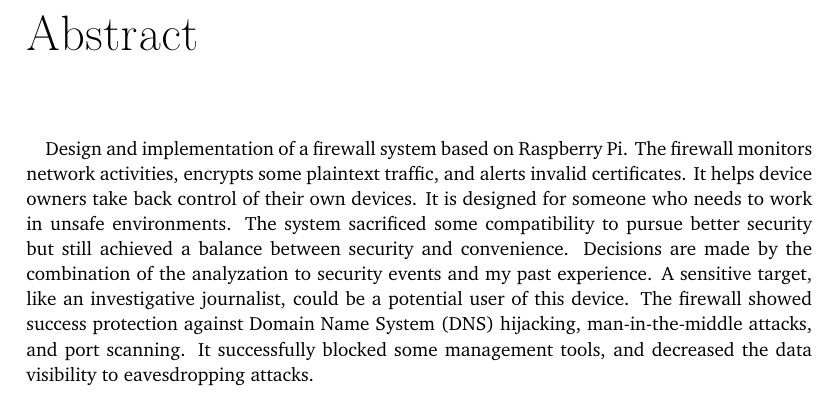
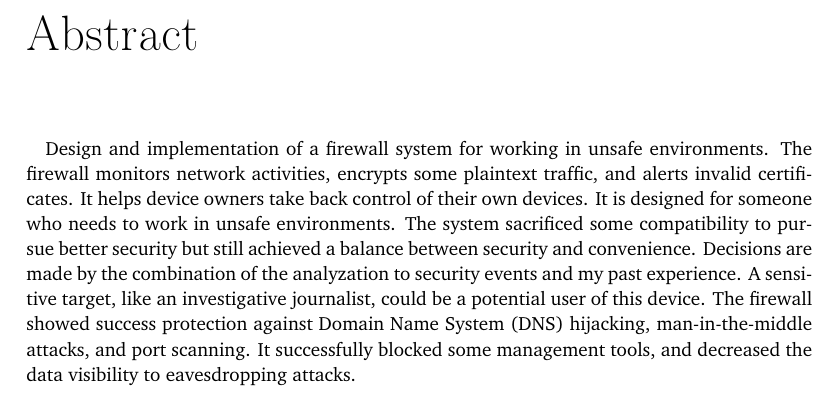
Before and after one commit to YongBinnnnnnnnnnnnnnnnnnnnnnnnnnnnnnnnn/hood, a LaTeX thesis (paper/paper.tex): part of page 5 of 88, cut so that both start at the same text. Compiled offline with pdfLaTeX.

Commit message:
Update paper.tex

```diff
--- a/paper/paper.tex
+++ b/paper/paper.tex
@@ -48,7 +48,7 @@ morecomment=[l]{//s},
 
 \begin{abstract}
   \paragraph{}
-  Design and implementation of a firewall system based on Raspberry Pi. The firewall monitors network activities, encrypts some plaintext traffic, and alerts invalid certificates. It helps device owners take back control of their own devices. It is designed for someone who needs to work in unsafe environments. The system sacrificed some compatibility to pursue better security but still achieved a balance between security and convenience. Decisions are made by the combination of the analyzation to security events and my past experience. A sensitive target, like an investigative journalist, could be a potential user of this device. The firewall showed success protection against Domain Name System (DNS) hijacking, man-in-the-middle attacks, and port scanning. It successfully blocked some management tools, and decreased the data visibility to eavesdropping attacks.
+  Design and implementation of a firewall system for working in unsafe environments. The firewall monitors network activities, encrypts some plaintext traffic, and alerts invalid certificates. It helps device owners take back control of their own devices. It is designed for someone who needs to work in unsafe environments. The system sacrificed some compatibility to pursue better security but still achieved a balance between security and convenience. Decisions are made by the combination of the analyzation to security events and my past experience. A sensitive target, like an investigative journalist, could be a potential user of this device. The firewall showed success protection against Domain Name System (DNS) hijacking, man-in-the-middle attacks, and port scanning. It successfully blocked some management tools, and decreased the data visibility to eavesdropping attacks.
 \end{abstract}
 
 \begin{acknowledgements}
```
